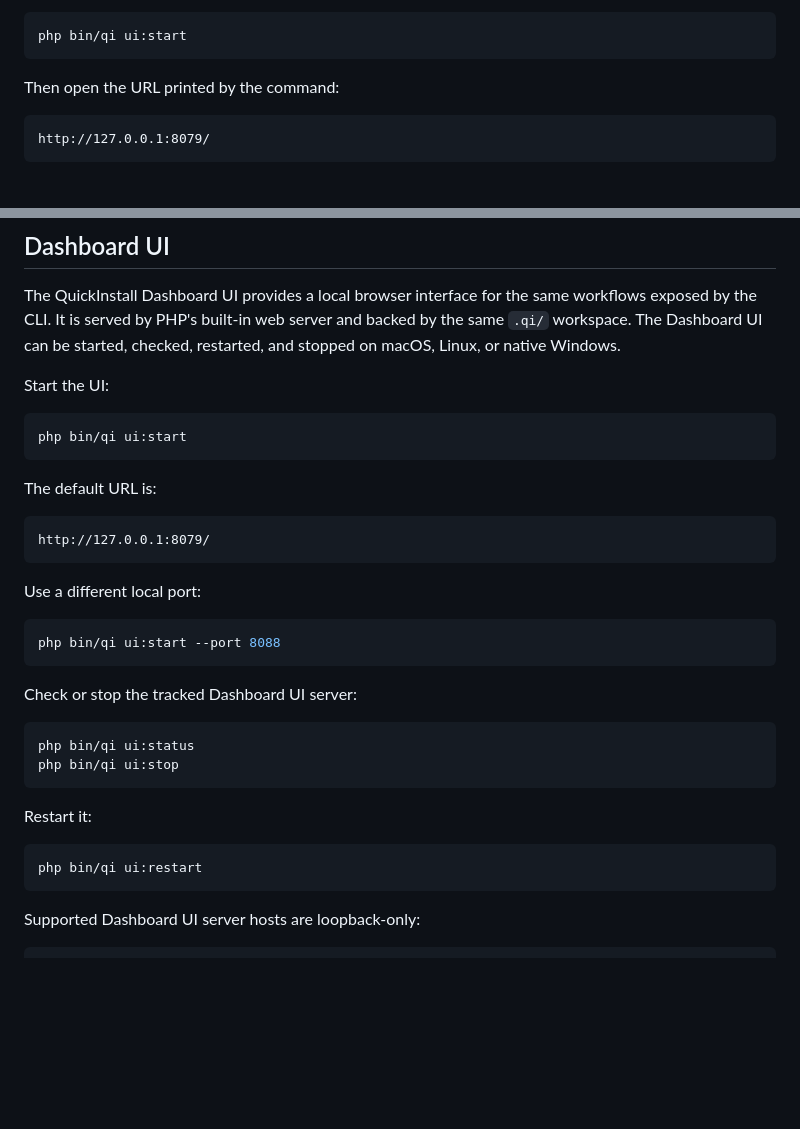
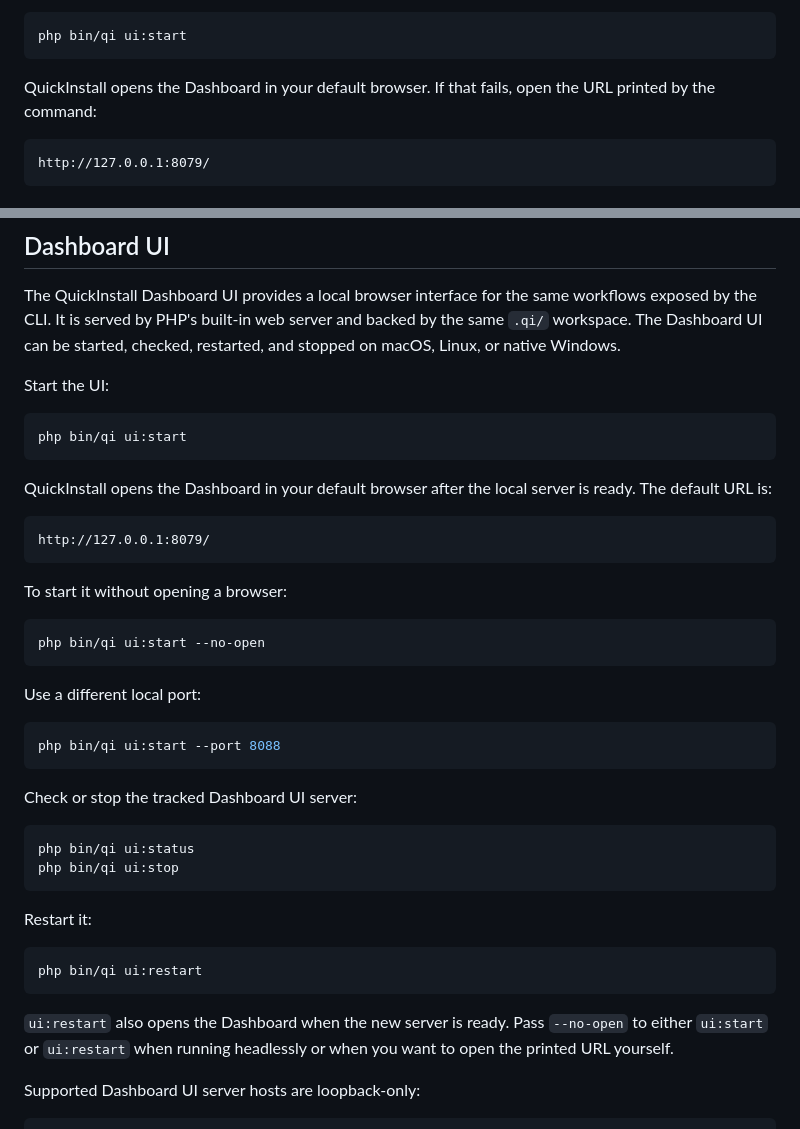
Before and after one commit to phpbb/quickinstall, a Markdown page: docs/sandbox-cli.md, 2 parts joined by grey strips. Drawn GitHub-style; blank space fills up the shorter version.

Commit message:
Update Docs [ci skip]

````diff
--- a/docs/sandbox-cli.md
+++ b/docs/sandbox-cli.md
@@ -54,7 +54,7 @@ If you prefer a browser workflow, start the QuickInstall Dashboard UI:
 php bin/qi ui:start
 ```
 
-Then open the URL printed by the command:
+QuickInstall opens the Dashboard in your default browser. If that fails, open the URL printed by the command:
 
 ```text
 http://127.0.0.1:8079/
@@ -391,10 +391,16 @@ Start the UI:
 php bin/qi ui:start
 ```
 
-The default URL is:
+QuickInstall opens the Dashboard in your default browser after the local server is ready. The default URL is:
 
 ```text
 http://127.0.0.1:8079/
+```
+
+To start it without opening a browser:
+
+```bash
+php bin/qi ui:start --no-open
 ```
 
 Use a different local port:
@@ -415,6 +421,8 @@ Restart it:
 ```bash
 php bin/qi ui:restart
 ```
+
+`ui:restart` also opens the Dashboard when the new server is ready. Pass `--no-open` to either `ui:start` or `ui:restart` when running headlessly or when you want to open the printed URL yourself.
 
 Supported Dashboard UI server hosts are loopback-only:
 
````
